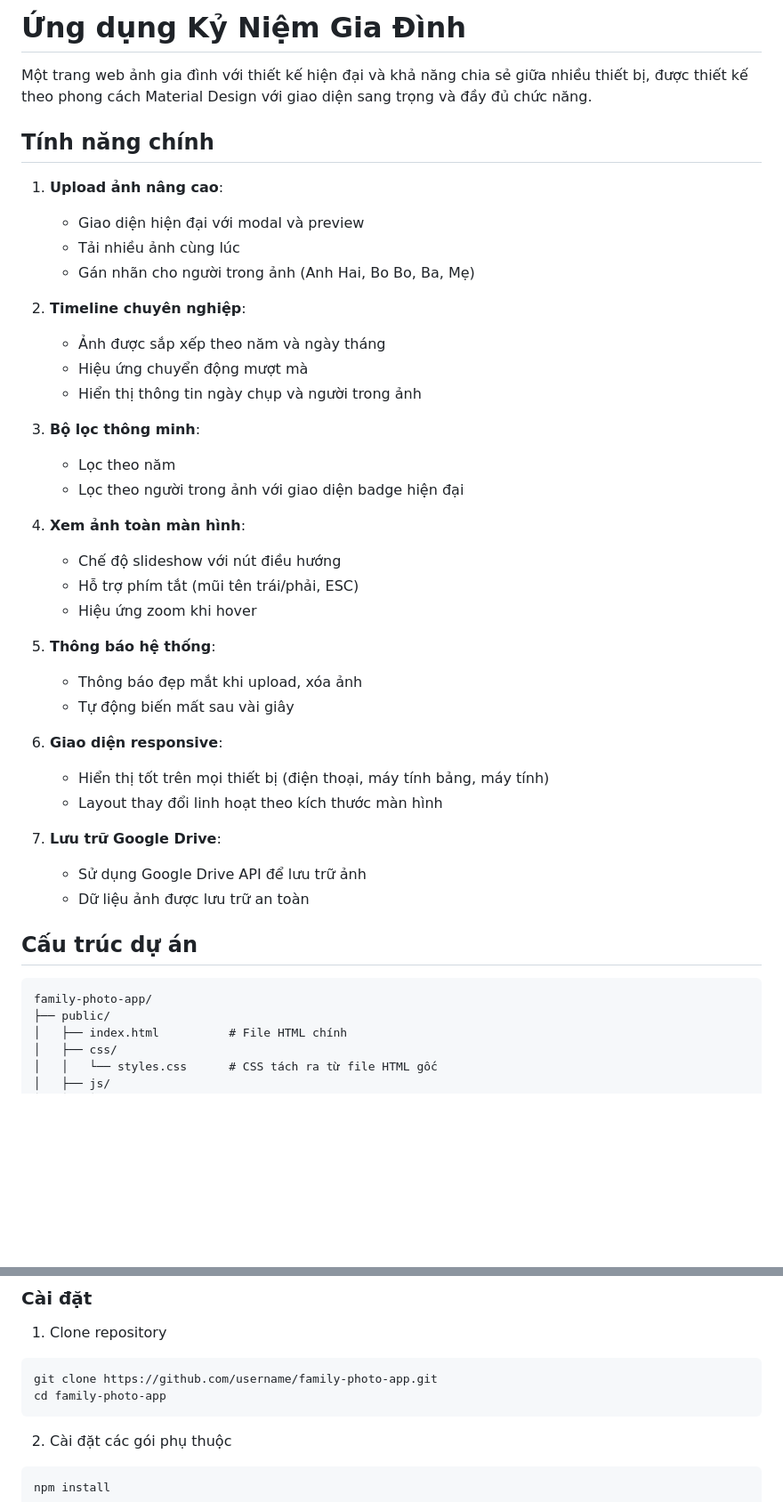
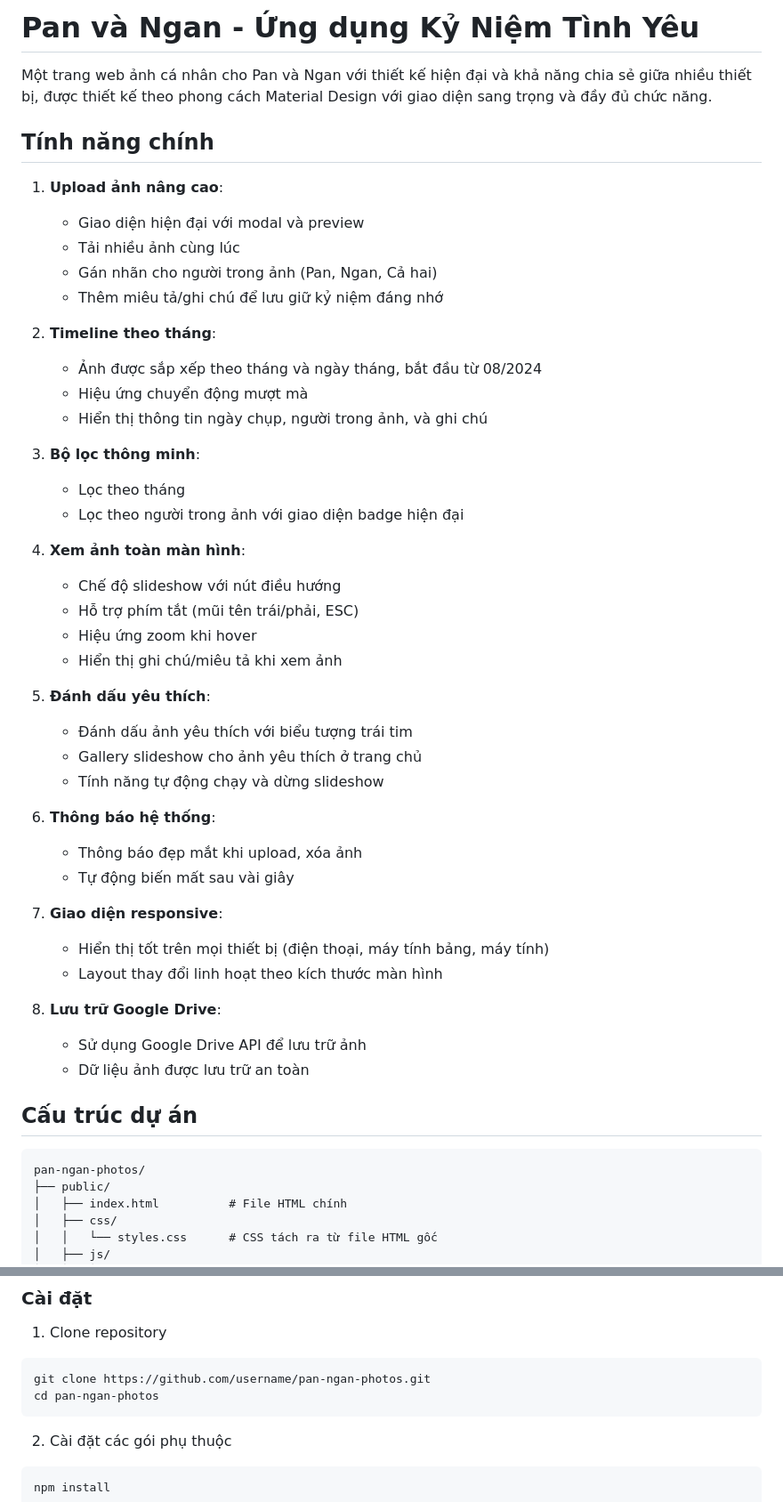
Before and after one commit to KhangChau12/pan-ngan-memories, a Markdown page: README.md, 2 parts joined by grey strips. Shown: that part at 89% size. Rendered like a GitHub page; blank space fills up the shorter version.

````diff
--- a/README.md
+++ b/README.md
@@ -1,44 +1,51 @@
-# Ứng dụng Kỷ Niệm Gia Đình
+# Pan và Ngan - Ứng dụng Kỷ Niệm Tình Yêu
 
-Một trang web ảnh gia đình với thiết kế hiện đại và khả năng chia sẻ giữa nhiều thiết bị, được thiết kế theo phong cách Material Design với giao diện sang trọng và đầy đủ chức năng.
+Một trang web ảnh cá nhân cho Pan và Ngan với thiết kế hiện đại và khả năng chia sẻ giữa nhiều thiết bị, được thiết kế theo phong cách Material Design với giao diện sang trọng và đầy đủ chức năng.
 
 ## Tính năng chính
 
 1. **Upload ảnh nâng cao**:
    * Giao diện hiện đại với modal và preview
    * Tải nhiều ảnh cùng lúc
-   * Gán nhãn cho người trong ảnh (Anh Hai, Bo Bo, Ba, Mẹ)
+   * Gán nhãn cho người trong ảnh (Pan, Ngan, Cả hai)
+   * Thêm miêu tả/ghi chú để lưu giữ kỷ niệm đáng nhớ
 
-2. **Timeline chuyên nghiệp**:
-   * Ảnh được sắp xếp theo năm và ngày tháng
+2. **Timeline theo tháng**:
+   * Ảnh được sắp xếp theo tháng và ngày tháng, bắt đầu từ 08/2024
    * Hiệu ứng chuyển động mượt mà
-   * Hiển thị thông tin ngày chụp và người trong ảnh
+   * Hiển thị thông tin ngày chụp, người trong ảnh, và ghi chú
 
 3. **Bộ lọc thông minh**:
-   * Lọc theo năm
+   * Lọc theo tháng
    * Lọc theo người trong ảnh với giao diện badge hiện đại
 
 4. **Xem ảnh toàn màn hình**:
    * Chế độ slideshow với nút điều hướng
    * Hỗ trợ phím tắt (mũi tên trái/phải, ESC)
    * Hiệu ứng zoom khi hover
+   * Hiển thị ghi chú/miêu tả khi xem ảnh
 
-5. **Thông báo hệ thống**:
+5. **Đánh dấu yêu thích**:
+   * Đánh dấu ảnh yêu thích với biểu tượng trái tim
+   * Gallery slideshow cho ảnh yêu thích ở trang chủ
+   * Tính năng tự động chạy và dừng slideshow
+
+6. **Thông báo hệ thống**:
    * Thông báo đẹp mắt khi upload, xóa ảnh
    * Tự động biến mất sau vài giây
 
-6. **Giao diện responsive**:
+7. **Giao diện responsive**:
    * Hiển thị tốt trên mọi thiết bị (điện thoại, máy tính bảng, máy tính)
    * Layout thay đổi linh hoạt theo kích thước màn hình
 
-7. **Lưu trữ Google Drive**:
+8. **Lưu trữ Google Drive**:
    * Sử dụng Google Drive API để lưu trữ ảnh
    * Dữ liệu ảnh được lưu trữ an toàn
 
 ## Cấu trúc dự án
 
 ```
-family-photo-app/
+pan-ngan-photos/
 ├── public/
 │   ├── index.html          # File HTML chính
 │   ├── css/
@@ -68,8 +75,8 @@ family-photo-app/
 ### Cài đặt
 1. Clone repository
 ```bash
-git clone https://github.com/username/family-photo-app.git
-cd family-photo-app
+git clone https://github.com/username/pan-ngan-photos.git
+cd pan-ngan-photos
 ```
 
 2. Cài đặt các gói phụ thuộc
````
Also changed, not shown: other parts of README.md (+9 -4 lines).
